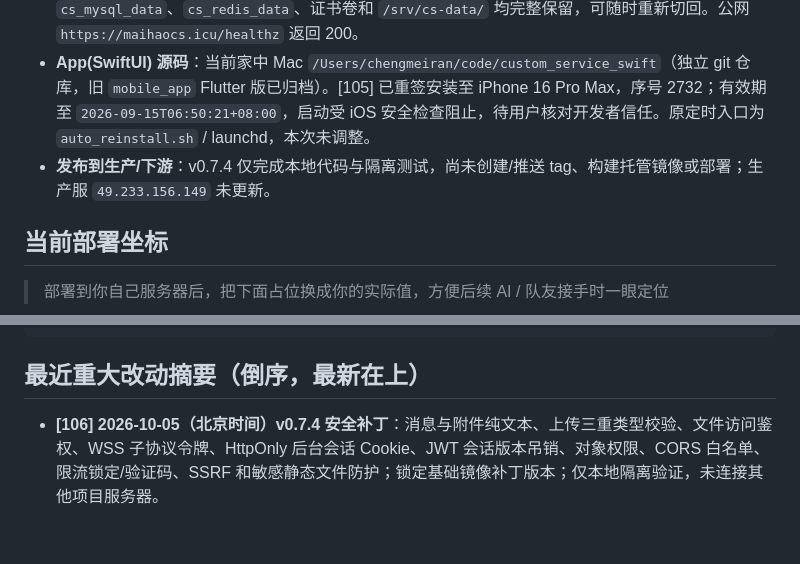
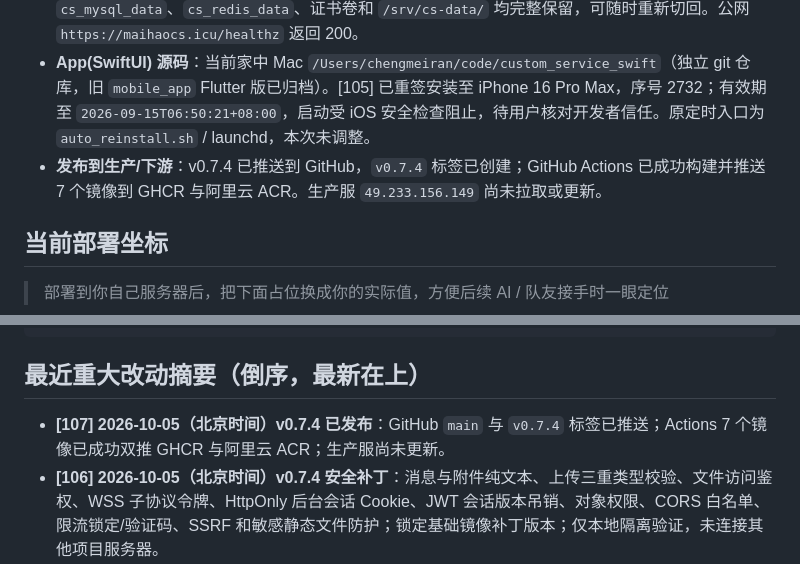
Before and after one commit to baofusirys/custom-service, a Markdown page: LATEST.md, 2 parts joined by grey strips. Drawn GitHub-style; blank space fills up the shorter version.

````diff
--- a/LATEST.md
+++ b/LATEST.md
@@ -9,7 +9,7 @@
 - **生产（App 实际连的就是这台）**：`发卡密国内服 49.233.156.149`（MCP 配置 [8]）。同机跑 custom_service 全栈（cs-backend 等，镜像 `crpi-…aliyuncs.com/baofusir/cs-*:latest`）**＋ 发卡密 fakami 业务栈**。后端真实日志：`/srv/cs-data/logs/backend/{business,raw_ws,security,audit}.log`。
 - **测试服（custom_service 当前已下线）**：`38.76.193.68`（MCP [10]）。2026-08-23 21:17 已恢复同机 `weixian-douxiaoyin`，其 7 个常驻服务全部 healthy；`custom_service` 容器数为 0，但 `cs_mysql_data`、`cs_redis_data`、证书卷和 `/srv/cs-data/` 均完整保留，可随时重新切回。公网 `https://maihaocs.icu/healthz` 返回 200。
 - **App(SwiftUI) 源码**：当前家中 Mac `/Users/chengmeiran/code/custom_service_swift`（独立 git 仓库，旧 `mobile_app` Flutter 版已归档）。[105] 已重签安装至 iPhone 16 Pro Max，序号 2732；有效期至 `2026-09-15T06:50:21+08:00`，启动受 iOS 安全检查阻止，待用户核对开发者信任。原定时入口为 `auto_reinstall.sh` / launchd，本次未调整。
-- **发布到生产/下游**：v0.7.4 仅完成本地代码与隔离测试，尚未创建/推送 tag、构建托管镜像或部署；生产服 `49.233.156.149` 未更新。
+- **发布到生产/下游**：v0.7.4 已推送到 GitHub，`v0.7.4` 标签已创建；GitHub Actions 已成功构建并推送 7 个镜像到 GHCR 与阿里云 ACR。生产服 `49.233.156.149` 尚未拉取或更新。
 
 ## 当前部署坐标
 > 部署到你自己服务器后，把下面占位换成你的实际值，方便后续 AI / 队友接手时一眼定位
@@ -81,6 +81,7 @@
 ```
 
 ## 最近重大改动摘要（倒序，最新在上）
+- **[107] 2026-10-05（北京时间）v0.7.4 已发布**：GitHub `main` 与 `v0.7.4` 标签已推送；Actions 7 个镜像已成功双推 GHCR 与阿里云 ACR；生产服尚未更新。
 - **[106] 2026-10-05（北京时间）v0.7.4 安全补丁**：消息与附件纯文本、上传三重类型校验、文件访问鉴权、WSS 子协议令牌、HttpOnly 后台会话 Cookie、JWT 会话版本吊销、对象权限、CORS 白名单、限流锁定/验证码、SSRF 和敏感静态文件防护；锁定基础镜像补丁版本；仅本地隔离验证，未连接其他项目服务器。
 - **[105] 2026-09-08（北京时间）iPhone 重签装机**：当前家中 Mac 构建、验签及安装成功（序号 2732）；自动启动受 iOS 安全检查阻止，待核对开发者信任，服务器未变更。
 - **[104] 2026-08-23 测试服项目切换**：安全下线 custom_service（不带 `-v`），恢复 weixian-douxiaoyin；7 个常驻服务 healthy、公网健康和后台入口 200、日志错误扫描为 0，两边持久化数据均保留。
````
Also changed, not shown: CHANGELOG.md (+6 -0 lines).
